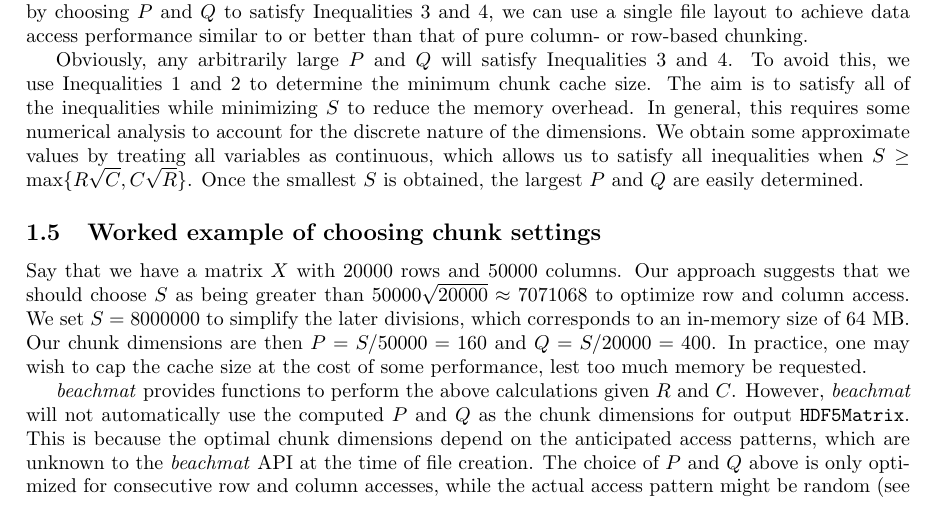
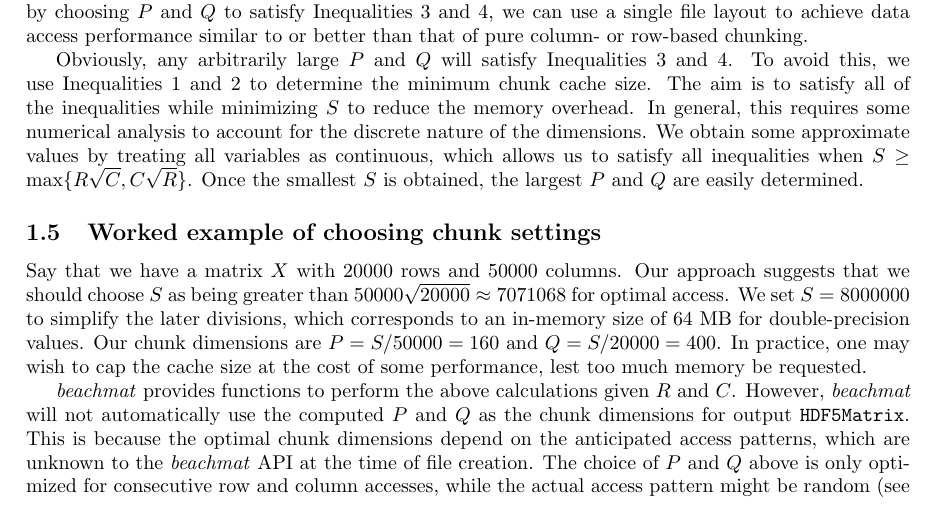
Before and after one commit to LTLA/MatrixEval2017, a LaTeX document (description/additional.tex): part of page 3 of 10, cut so that both start at the same text. Compiled offline with pdfLaTeX.

Commit message:
Comments on inequality solution, internal transposition. Mentioned that we're working with double-precision.

```diff
--- a/description/additional.tex
+++ b/description/additional.tex
@@ -152,11 +155,17 @@ In general, this requires some numerical analysis to account for the discrete na
 We obtain some approximate values by treating all variables as continuous, which allows us to satisfy all inequalities when $S \ge \max\{R\sqrt{C}, C\sqrt{R}\}$.
 Once the smallest $S$ is obtained, the largest $P$ and $Q$ are easily determined.
 
+% 3 and 4 require that PQ >= C and PQ >= R
+% 1 and 2 require that S >= CP and S >= RQ
+% Assuming R >=C, let S = RC^0.5 (derived by setting PQ = max(R, C) and assuming S = CP = RQ).
+% P = S/C = R/C^0.5 and Q = S/R = C^0.5, thus satisfying 1 and 2.
+% PQ = R >= C, thus satisfying 3 and 4.
+
 \subsection{Worked example of choosing chunk settings}
 Say that we have a matrix $X$ with 20000 rows and 50000 columns.
-Our approach suggests that we should choose $S$ as being greater than $50000\sqrt{20000} \approx 7071068$ to optimize row and column access.
-We set $S=8000000$ to simplify the later divisions, which corresponds to an in-memory size of 64 MB.
-Our chunk dimensions are then $P = S/50000 = 160$ and $Q = S/20000 = 400$.
+Our approach suggests that we should choose $S$ as being greater than $50000\sqrt{20000} \approx 7071068$ for optimal access.
+We set $S=8000000$ to simplify the later divisions, which corresponds to an in-memory size of 64 MB for double-precision values.
+Our chunk dimensions are $P = S/50000 = 160$ and $Q = S/20000 = 400$.
 In practice, one may wish to cap the cache size at the cost of some performance, lest too much memory be requested.
 
 \textit{beachmat} provides functions to perform the above calculations given $R$ and $C$.
```
Also changed, not shown: description/additional.tex (3 more changed lines).
